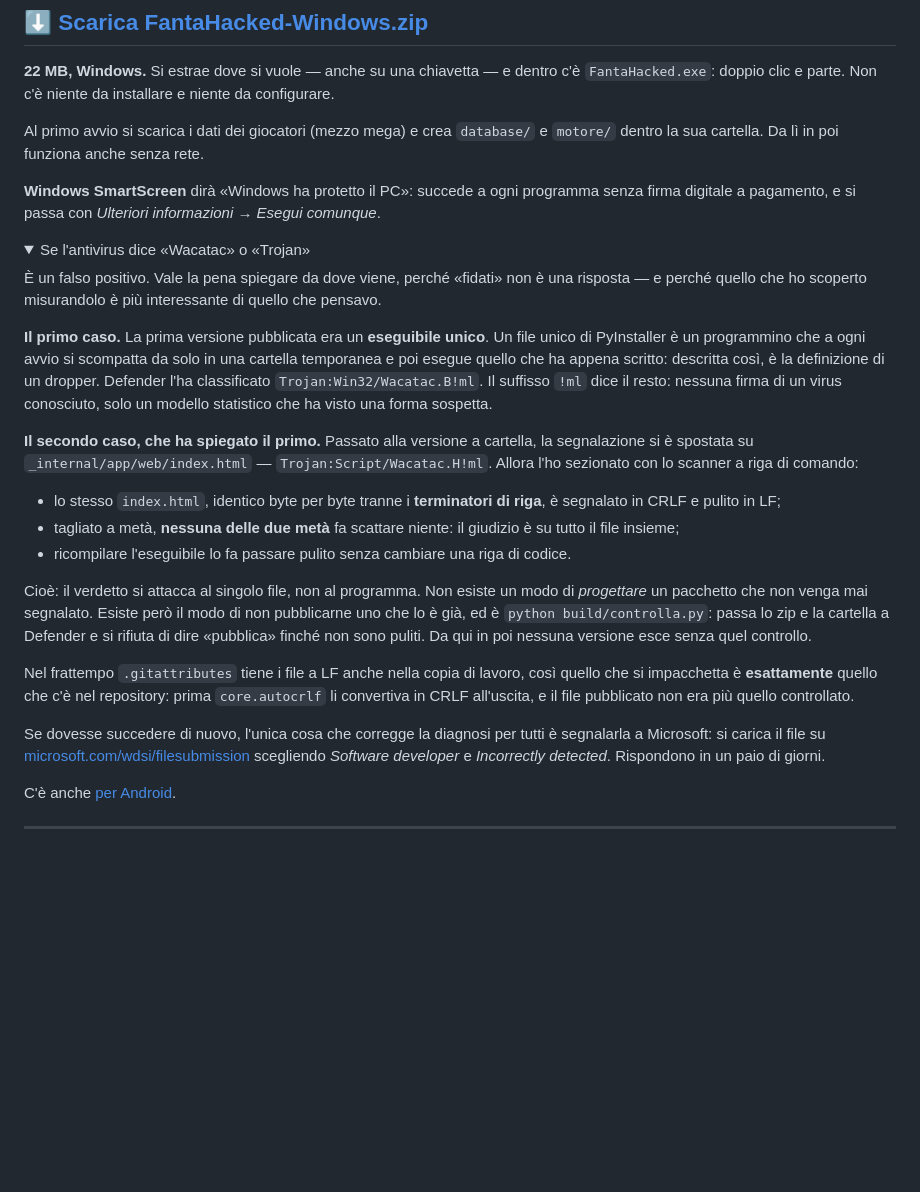
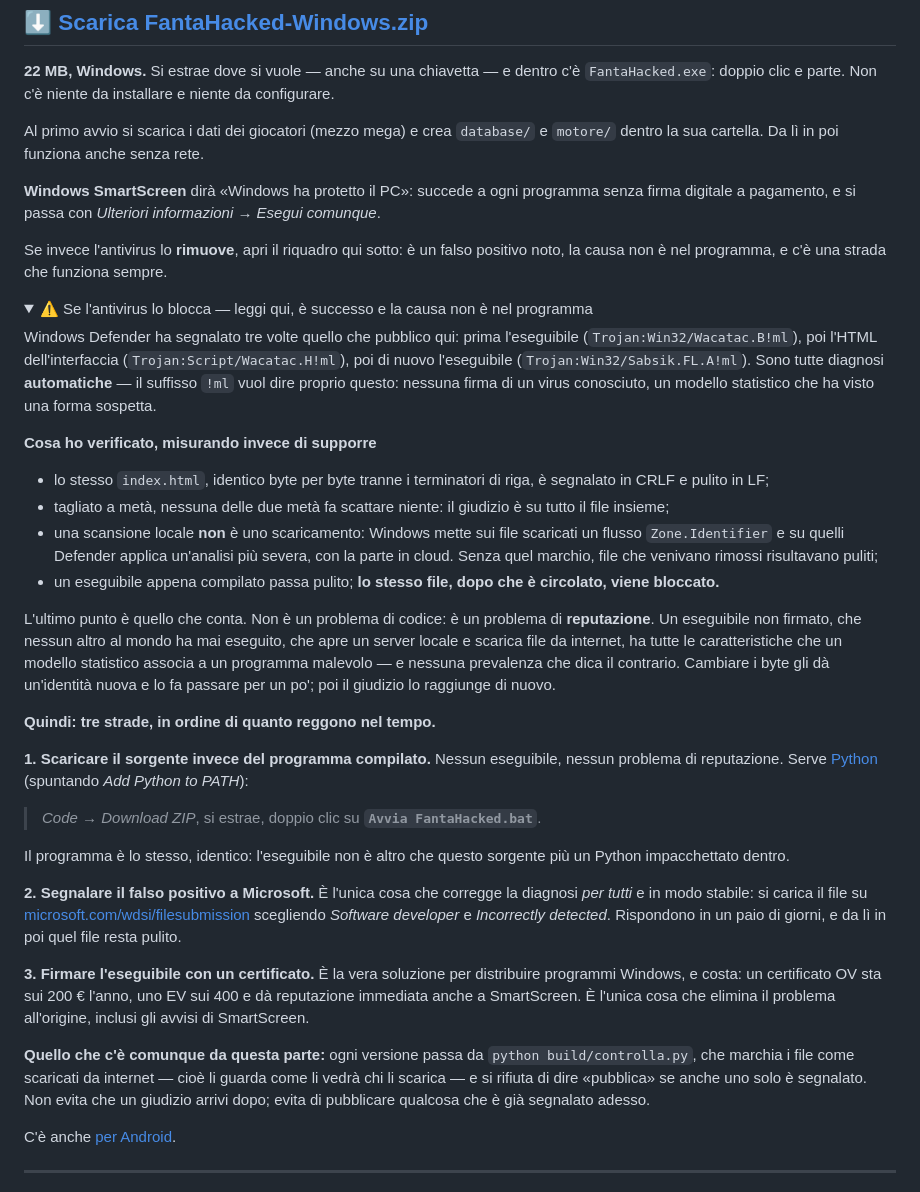
Before and after one commit to JDado02/FantaHacked-PC, a Markdown page: README.md, the part around the change. GitHub-like rendering; folded sections open; blank space fills up the shorter version.

Commit message:
Il problema non e' nel codice: e' reputazione, e il README lo dice
Terzo giro di segnalazioni, e la misura che chiude la questione: un
eseguibile appena compilato passa pulito, **lo stesso file dopo che e'
circolato viene bloccato**. Prima Wacatac.B sull'eseguibile, poi Wacatac.H
sull'HTML, adesso Sabsik.FL sull'eseguibile della cartella - tutte diagnosi
automatiche, tutte su file che qui risultavano puliti.

Non e' una forma da correggere. Un eseguibile non firmato, che nessun altro
al mondo ha mai eseguito, che apre un server locale e scarica file da
internet, ha tutte le caratteristiche che un modello statistico associa a un
programma malevolo, e nessuna prevalenza che dica il contrario. Cambiare i
byte gli da' un'identita' nuova e lo fa passare per un po'; poi il giudizio
lo raggiunge di nuovo. Continuare a ricompilare sarebbe girare in tondo, e
soprattutto sarebbe far credere a chi scarica che il problema sia risolto.

Quindi il README smette di dire "e' un falso positivo, fidati" e dice tre
strade in ordine di quanto reggono:

  1. scaricare il sorgente invece del compilato - `Code -> Download ZIP` e
     doppio clic su `Avvia FantaHacked.bat`, che gira dal sorgente quando
     l'eseguibile non c'e'. Nessun binario, nessun problema di reputazione,
     e il programma e' identico: l'eseguibile e' questo piu' un Python
     impacchettato dentro;
  2. segnalare il falso positivo a Microsoft, che e' l'unica cosa che corregge
     la diagnosi per tutti e in modo stabile;
  3. firmare l'eseguibile, che costa e risolve all'origine.

E quello che resta da questa parte: `controlla.py` marchia i file come
scaricati da internet prima di passarli all'antivirus, cioe' li guarda come
li vedra' chi li scarica. Non evita che un giudizio arrivi dopo; evita di
pubblicare qualcosa che e' gia' segnalato adesso.

Pacchetto ricostruito e ricontrollato: tredici file, tutti puliti.

Co-Authored-By: Claude Opus 5 <noreply@anthropic.com>

```diff
--- a/README.md
+++ b/README.md
@@ -16,49 +16,68 @@ e `motore/` dentro la sua cartella. Da lì in poi funziona anche senza rete.
 programma senza firma digitale a pagamento, e si passa con *Ulteriori
 informazioni* → *Esegui comunque*.
 
+Se invece l'antivirus lo **rimuove**, apri il riquadro qui sotto: è un falso
+positivo noto, la causa non è nel programma, e c'è una strada che funziona
+sempre.
+
 <details>
-<summary>Se l'antivirus dice «Wacatac» o «Trojan»</summary>
+<summary>⚠️ Se l'antivirus lo blocca — leggi qui, è successo e la causa non è nel programma</summary>
 
-È un falso positivo. Vale la pena spiegare da dove viene, perché «fidati» non
-è una risposta — e perché quello che ho scoperto misurandolo è più
-interessante di quello che pensavo.
+Windows Defender ha segnalato tre volte quello che pubblico qui: prima
+l'eseguibile (`Trojan:Win32/Wacatac.B!ml`), poi l'HTML dell'interfaccia
+(`Trojan:Script/Wacatac.H!ml`), poi di nuovo l'eseguibile
+(`Trojan:Win32/Sabsik.FL.A!ml`). Sono tutte diagnosi **automatiche** — il
+suffisso `!ml` vuol dire proprio questo: nessuna firma di un virus conosciuto,
+un modello statistico che ha visto una forma sospetta.
 
-**Il primo caso.** La prima versione pubblicata era un **eseguibile unico**.
-Un file unico di PyInstaller è un programmino che a ogni avvio si scompatta da
-solo in una cartella temporanea e poi esegue quello che ha appena scritto:
-descritta così, è la definizione di un dropper. Defender l'ha classificato
-`Trojan:Win32/Wacatac.B!ml`. Il suffisso `!ml` dice il resto: nessuna firma di
-un virus conosciuto, solo un modello statistico che ha visto una forma
-sospetta.
+**Cosa ho verificato, misurando invece di supporre**
 
-**Il secondo caso, che ha spiegato il primo.** Passato alla versione a
-cartella, la segnalazione si è spostata su
-`_internal/app/web/index.html` — `Trojan:Script/Wacatac.H!ml`. Allora l'ho
-sezionato con lo scanner a riga di comando:
+- lo stesso `index.html`, identico byte per byte tranne i terminatori di riga,
+  è segnalato in CRLF e pulito in LF;
+- tagliato a metà, nessuna delle due metà fa scattare niente: il giudizio è su
+  tutto il file insieme;
+- una scansione locale **non** è uno scaricamento: Windows mette sui file
+  scaricati un flusso `Zone.Identifier` e su quelli Defender applica
+  un'analisi più severa, con la parte in cloud. Senza quel marchio, file che
+  venivano rimossi risultavano puliti;
+- un eseguibile appena compilato passa pulito; **lo stesso file, dopo che è
+  circolato, viene bloccato.**
 
-- lo stesso `index.html`, identico byte per byte tranne i **terminatori di
-  riga**, è segnalato in CRLF e pulito in LF;
-- tagliato a metà, **nessuna delle due metà** fa scattare niente: il giudizio
-  è su tutto il file insieme;
-- ricompilare l'eseguibile lo fa passare pulito senza cambiare una riga di
-  codice.
+L'ultimo punto è quello che conta. Non è un problema di codice: è un problema
+di **reputazione**. Un eseguibile non firmato, che nessun altro al mondo ha
+mai eseguito, che apre un server locale e scarica file da internet, ha tutte
+le caratteristiche che un modello statistico associa a un programma
+malevolo — e nessuna prevalenza che dica il contrario. Cambiare i byte gli dà
+un'identità nuova e lo fa passare per un po'; poi il giudizio lo raggiunge di
+nuovo.
 
-Cioè: il verdetto si attacca al singolo file, non al programma. Non esiste un
-modo di *progettare* un pacchetto che non venga mai segnalato. Esiste però il
-modo di non pubblicarne uno che lo è già, ed è `python build/controlla.py`:
-passa lo zip e la cartella a Defender e si rifiuta di dire «pubblica» finché
-non sono puliti. Da qui in poi nessuna versione esce senza quel controllo.
+**Quindi: tre strade, in ordine di quanto reggono nel tempo.**
 
-Nel frattempo `.gitattributes` tiene i file a LF anche nella copia di lavoro,
-così quello che si impacchetta è **esattamente** quello che c'è nel
-repository: prima `core.autocrlf` li convertiva in CRLF all'uscita, e il file
-pubblicato non era più quello controllato.
+**1. Scaricare il sorgente invece del programma compilato.** Nessun
+eseguibile, nessun problema di reputazione. Serve
+[Python](https://www.python.org/downloads/) (spuntando *Add Python to PATH*):
 
-Se dovesse succedere di nuovo, l'unica cosa che corregge la diagnosi per tutti
-è segnalarla a Microsoft: si carica il file su
+> *Code* → *Download ZIP*, si estrae, doppio clic su **`Avvia FantaHacked.bat`**.
+
+Il programma è lo stesso, identico: l'eseguibile non è altro che questo
+sorgente più un Python impacchettato dentro.
+
+**2. Segnalare il falso positivo a Microsoft.** È l'unica cosa che corregge la
+diagnosi *per tutti* e in modo stabile: si carica il file su
 [microsoft.com/wdsi/filesubmission](https://www.microsoft.com/en-us/wdsi/filesubmission)
 scegliendo *Software developer* e *Incorrectly detected*. Rispondono in un
-paio di giorni.
+paio di giorni, e da lì in poi quel file resta pulito.
+
+**3. Firmare l'eseguibile con un certificato.** È la vera soluzione per
+distribuire programmi Windows, e costa: un certificato OV sta sui 200 € l'anno,
+uno EV sui 400 e dà reputazione immediata anche a SmartScreen. È l'unica cosa
+che elimina il problema all'origine, inclusi gli avvisi di SmartScreen.
+
+**Quello che c'è comunque da questa parte:** ogni versione passa da
+`python build/controlla.py`, che marchia i file come scaricati da internet
+— cioè li guarda come li vedrà chi li scarica — e si rifiuta di dire
+«pubblica» se anche uno solo è segnalato. Non evita che un giudizio arrivi
+dopo; evita di pubblicare qualcosa che è già segnalato adesso.
 
 </details>
 
```
